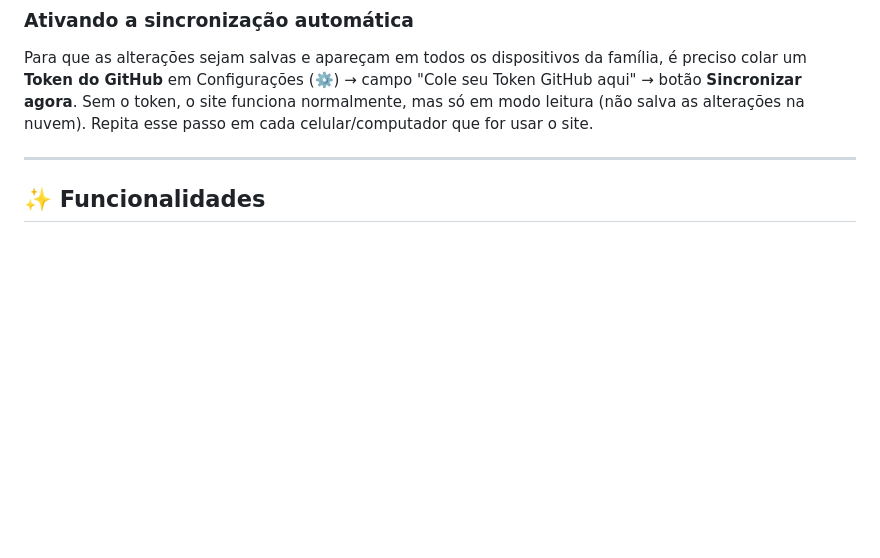
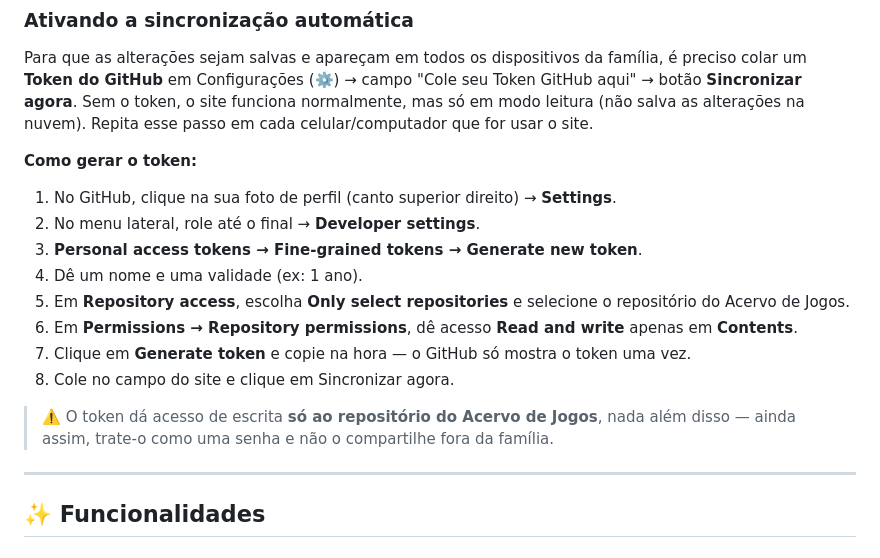
Before and after one commit to gabrielultimatex/Acervo-de-Jogos, a Markdown page: README.md, the part around the change. GitHub-like rendering; blank space fills up the shorter version.

```diff
--- a/README.md
+++ b/README.md
@@ -18,6 +18,18 @@ Quem estiver logado como admin pode **editar jogos** e **registrar devoluções*
 ### Ativando a sincronização automática
 
 Para que as alterações sejam salvas e apareçam em todos os dispositivos da família, é preciso colar um **Token do GitHub** em Configurações (⚙️) → campo "Cole seu Token GitHub aqui" → botão **Sincronizar agora**. Sem o token, o site funciona normalmente, mas só em modo leitura (não salva as alterações na nuvem). Repita esse passo em cada celular/computador que for usar o site.
+
+**Como gerar o token:**
+1. No GitHub, clique na sua foto de perfil (canto superior direito) → **Settings**.
+2. No menu lateral, role até o final → **Developer settings**.
+3. **Personal access tokens → Fine-grained tokens → Generate new token**.
+4. Dê um nome e uma validade (ex: 1 ano).
+5. Em **Repository access**, escolha **Only select repositories** e selecione o repositório do Acervo de Jogos.
+6. Em **Permissions → Repository permissions**, dê acesso **Read and write** apenas em **Contents**.
+7. Clique em **Generate token** e copie na hora — o GitHub só mostra o token uma vez.
+8. Cole no campo do site e clique em Sincronizar agora.
+
+> ⚠️ O token dá acesso de escrita **só ao repositório do Acervo de Jogos**, nada além disso — ainda assim, trate-o como uma senha e não o compartilhe fora da família.
 
 ---
 
```
